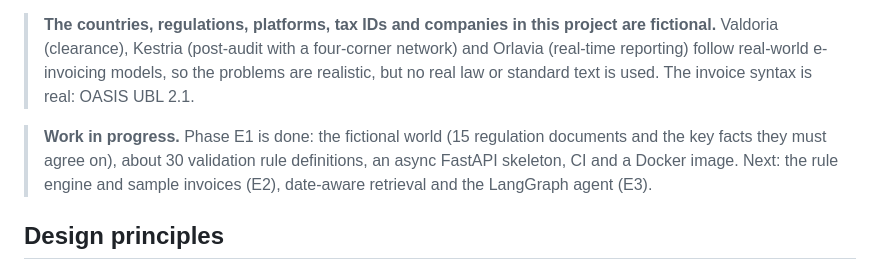
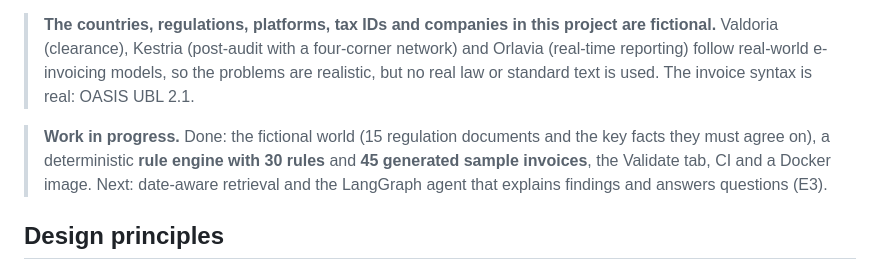
Before and after one commit to dianj/einvoice-copilot, a Markdown page: README.md, the part around one of its changes. Drawn GitHub-style.

```diff
--- a/README.md
+++ b/README.md
@@ -9,9 +9,9 @@ requirement tickets after human approval.
 > e-invoicing models, so the problems are realistic, but no real law or standard text is used. The invoice syntax is
 > real: OASIS UBL 2.1.
 
-> **Work in progress.** Phase E1 is done: the fictional world (15 regulation documents and the key facts they must
-> agree on), about 30 validation rule definitions, an async FastAPI skeleton, CI and a Docker image. Next: the rule
-> engine and sample invoices (E2), date-aware retrieval and the LangGraph agent (E3).
+> **Work in progress.** Done: the fictional world (15 regulation documents and the key facts they must agree on), a
+> deterministic **rule engine with 30 rules** and **45 generated sample invoices**, the Validate tab, CI and a Docker
+> image. Next: date-aware retrieval and the LangGraph agent that explains findings and answers questions (E3).
 
 ## Design principles
 
```
Also changed, not shown: other parts of README.md (+35 -2 lines), docs/screenshots/01-validate.png (added).
